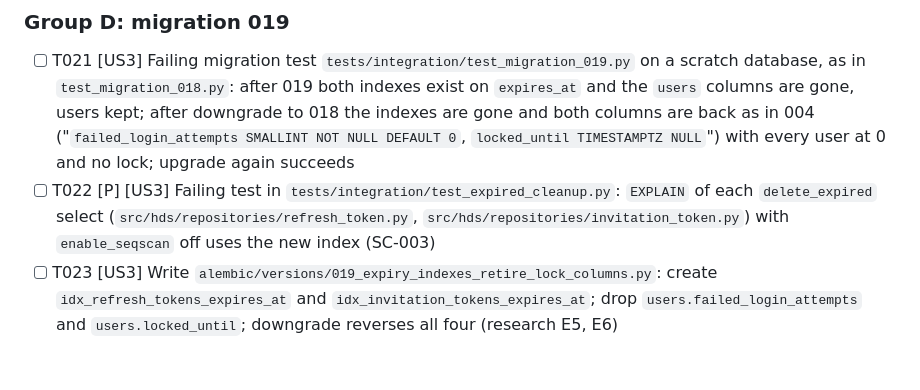
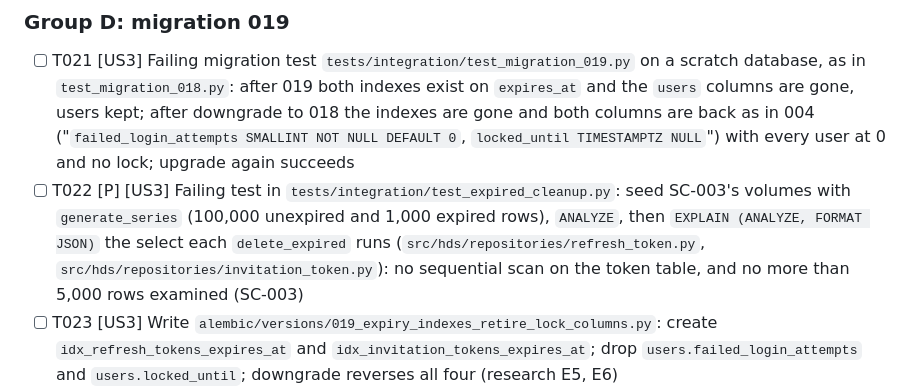
Before and after one commit to AviyaYemini/HDS, a Markdown page: specs/003-availability/tasks.md, the part around the change. Rendered like a GitHub page; blank space fills up the shorter version.

Commit message:
docs(spec): make T022 read the clean-up's real plan
Forcing the sequential scan off proves the index can be used, not that the clean-up uses it. T022
now seeds SC-003's volumes and reads the actual plan.

Co-Authored-By: Claude Opus 5.5 <noreply@anthropic.com>

```diff
--- a/specs/003-availability/tasks.md
+++ b/specs/003-availability/tasks.md
@@ -74,7 +74,7 @@ None. Each group stands alone.
 ### Group D: migration 019
 
 - [ ] T021 [US3] Failing migration test `tests/integration/test_migration_019.py` on a scratch database, as in `test_migration_018.py`: after 019 both indexes exist on `expires_at` and the `users` columns are gone, users kept; after downgrade to 018 the indexes are gone and both columns are back as in 004 ("`failed_login_attempts SMALLINT NOT NULL DEFAULT 0`, `locked_until TIMESTAMPTZ NULL`") with every user at 0 and no lock; upgrade again succeeds
-- [ ] T022 [P] [US3] Failing test in `tests/integration/test_expired_cleanup.py`: `EXPLAIN` of each `delete_expired` select (`src/hds/repositories/refresh_token.py`, `src/hds/repositories/invitation_token.py`) with `enable_seqscan` off uses the new index (SC-003)
+- [ ] T022 [P] [US3] Failing test in `tests/integration/test_expired_cleanup.py`: seed SC-003's volumes with `generate_series` (100,000 unexpired and 1,000 expired rows), `ANALYZE`, then `EXPLAIN (ANALYZE, FORMAT JSON)` the select each `delete_expired` runs (`src/hds/repositories/refresh_token.py`, `src/hds/repositories/invitation_token.py`): no sequential scan on the token table, and no more than 5,000 rows examined (SC-003)
 - [ ] T023 [US3] Write `alembic/versions/019_expiry_indexes_retire_lock_columns.py`: create `idx_refresh_tokens_expires_at` and `idx_invitation_tokens_expires_at`; drop `users.failed_login_attempts` and `users.locked_until`; downgrade reverses all four (research E5, E6)
 - [ ] T024 [US3] Declare the indexes in `src/hds/models/refresh_token.py` and `src/hds/models/invitation_token.py`; remove the two attributes from `src/hds/models/user.py`; `alembic check` clean
 - [ ] T025 [US3] Update every test and document that names the dropped columns, including `tests/integration/test_one_address_count.py::test_a_registered_address_is_counted_in_the_throttle_table_only` (now asserts the columns do not exist) and the `LoginThrottle` docstring in `src/hds/models/login_throttle.py`; log each changed test with the reason
```
